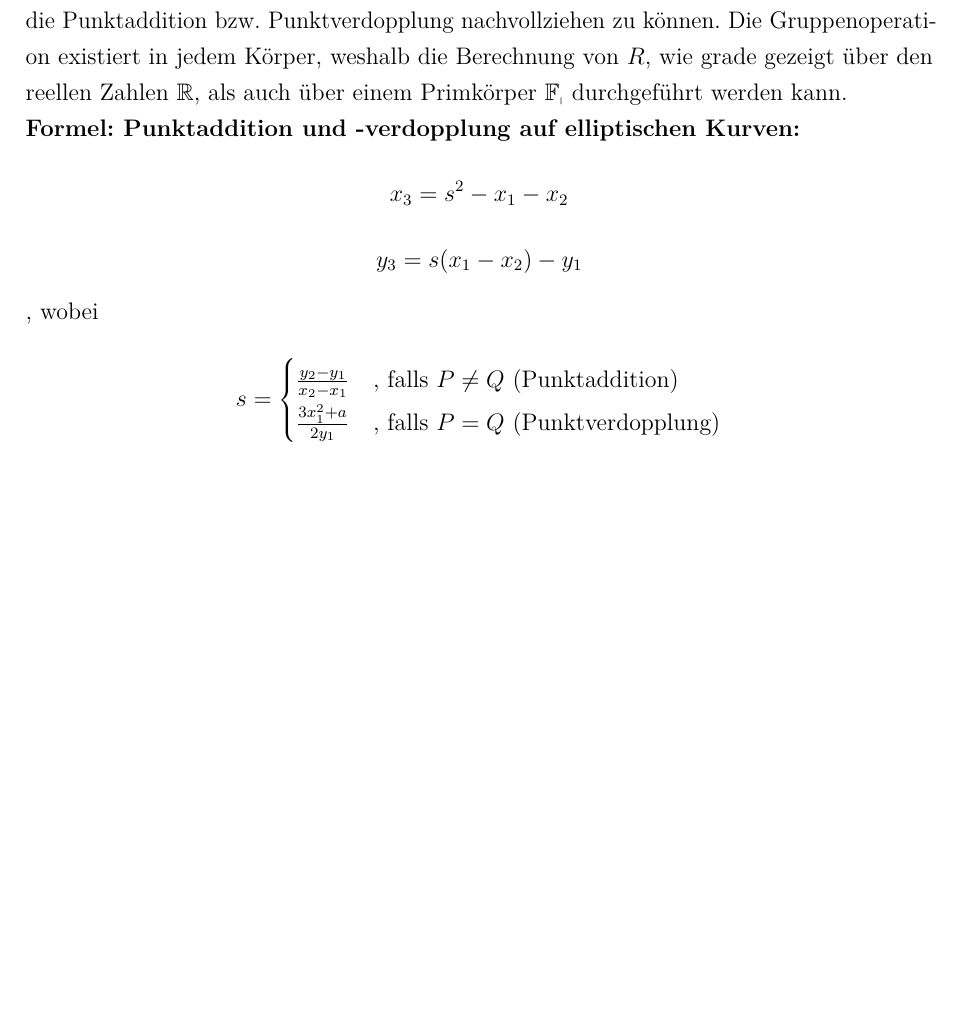
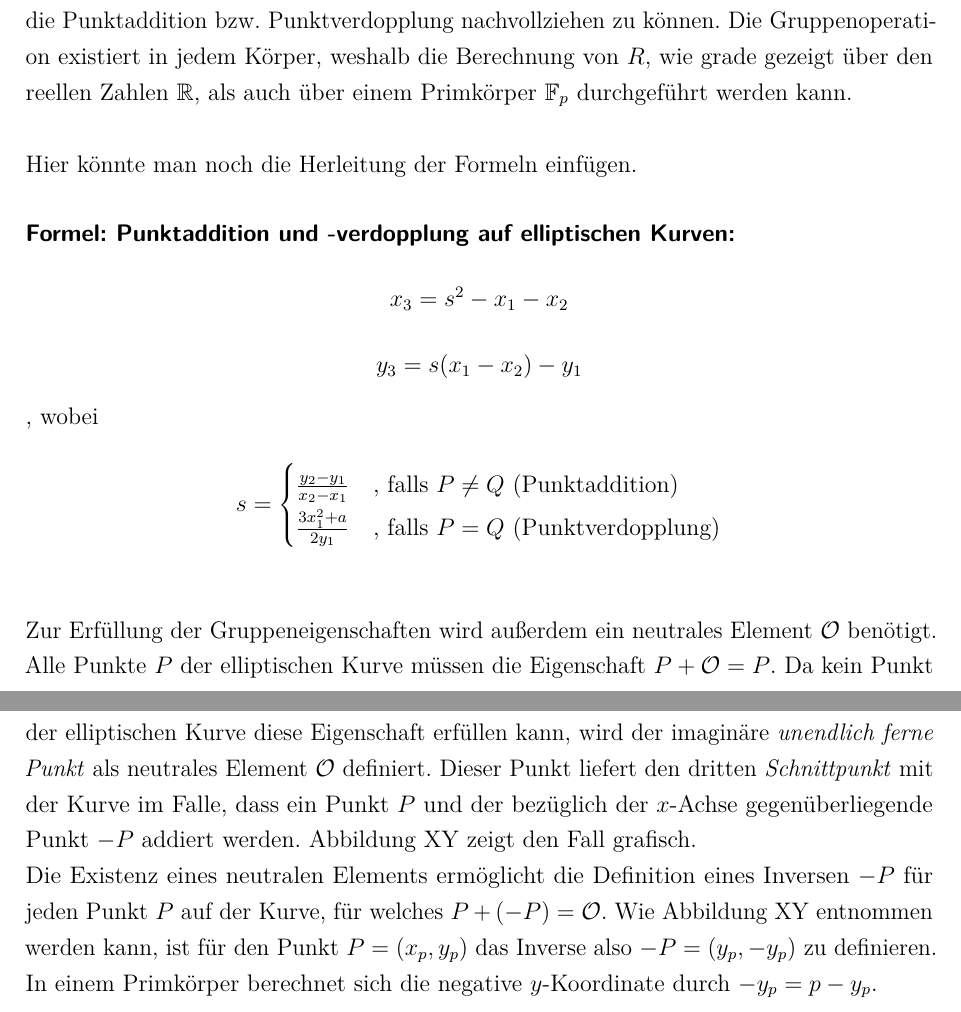
Before and after one commit to LucForster/Studienarbeit_Elliptische_Kurven, a LaTeX document (Studienarbeit Elliptische Kurven LaTeX/T3_3101.tex, which reads Studienarbeit Elliptische Kurven LaTeX/2. Elliptische Kurven.tex): part of page 21 of 22 before the commit and two parts of pages 21 and 22 of 23 after it, the two joined at a grey line, cut so that both start at the same text, the shorter picture padded with empty space. Compiled offline with pdfLaTeX.

Commit message:
added smth

```diff
--- a/Studienarbeit Elliptische Kurven LaTeX/2. Elliptische Kurven.tex
+++ b/Studienarbeit Elliptische Kurven LaTeX/2. Elliptische Kurven.tex
@@ -82,9 +77,11 @@ Falls P und Q identisch sind erfolgt die geometrische Konstruktion, indem eine T
     \label{fig:Punktverdopplung}
 \end{figure}
 
-Nach dieser grafischen Veranschaulichung sollte es leichter fallen die folgenden Formeln für die Punktaddition bzw. Punktverdopplung nachvollziehen zu können. Die Gruppenoperation existiert in jedem Körper, weshalb die Berechnung von $R$, wie grade gezeigt über den reellen Zahlen $\mathbb{R}$, als auch über einem Primkörper $\mathbb{F_p}$ durchgeführt werden kann.
+Nach dieser grafischen Veranschaulichung sollte es leichter fallen die folgenden Formeln für die Punktaddition bzw. Punktverdopplung nachvollziehen zu können. Die Gruppenoperation existiert in jedem Körper, weshalb die Berechnung von $R$, wie grade gezeigt über den reellen Zahlen $\mathbb{R}$, als auch über einem Primkörper $\mathbb{F}_p$ durchgeführt werden kann.\\
 
-\textbf{Formel: Punktaddition und -verdopplung auf elliptischen Kurven:}
+Hier könnte man noch die Herleitung der Formeln einfügen.
+
+\paragraph{Formel: Punktaddition und -verdopplung auf elliptischen Kurven:}
 $$x_3 = s^2 - x_1 - x_2$$
 $$y_3 = s(x_1 - x_2) - y_1$$,
 wobei
@@ -93,4 +90,8 @@ $$s = \begin{cases}
 	\frac{y_2 - y_1}{x_2 -x_1} & \text{, falls } P \neq Q \text{ (Punktaddition)}\\
 	\frac{3x_1^2 + a}{2y_1} & \text{, falls } P = Q \text{ (Punktverdopplung)}
 	\end{cases}
-$$
+$$\\
+
+Zur Erfüllung der Gruppeneigenschaften wird außerdem ein neutrales Element $\mathcal{O}$ benötigt. Alle Punkte $P$ der elliptischen Kurve müssen die Eigenschaft $P + \mathcal{O} = P$. Da kein Punkt der elliptischen Kurve diese Eigenschaft erfüllen kann, wird der imaginäre \textit{unendlich ferne Punkt} als neutrales Element $\mathcal{O}$ definiert. Dieser Punkt liefert den dritten \textit{Schnittpunkt} mit der Kurve im Falle, dass ein Punkt $P$ und der bezüglich der $x$-Achse gegenüberliegende Punkt $-P$ addiert werden. Abbildung XY zeigt den Fall grafisch.
+
+Die Existenz eines neutralen Elements ermöglicht die Definition eines Inversen $-P$ für jeden Punkt $P$ auf der Kurve, für welches $P + (-P) = \mathcal{O}$. Wie Abbildung XY  entnommen werden kann, ist für den Punkt $P = (x_p, y_p)$ das Inverse also $-P = (y_p, -y_p)$ zu definieren. In einem Primkörper berechnet sich die negative $y$-Koordinate durch $-y_p = p - y_p$.
```
Also changed, not shown: Studienarbeit Elliptische Kurven LaTeX/T3_3101.pdf, Studienarbeit Elliptische Kurven LaTeX/2. Elliptische Kurven.tex (15 more changed lines).
